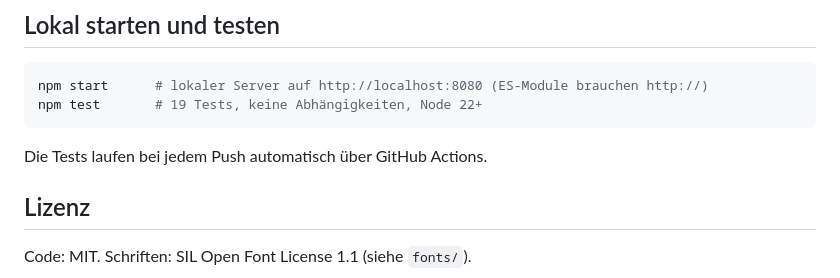
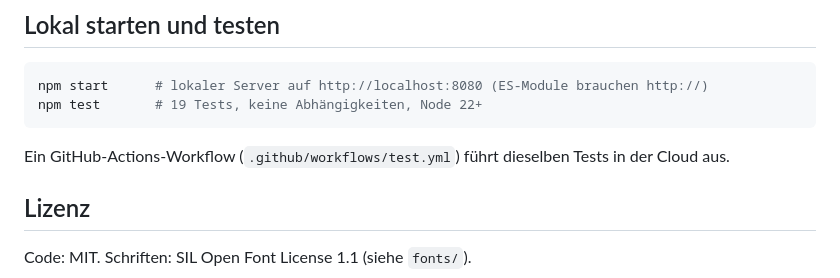
Before and after one commit to BugCraftAG/kante-barbier, a Markdown page: README.md, the part around one of its changes. GitHub-like rendering.

Commit message:
README aktualisiert

````diff
--- a/README.md
+++ b/README.md
@@ -55,7 +53,7 @@ npm start      # lokaler Server auf http://localhost:8080 (ES-Module brauchen ht
 npm test       # 19 Tests, keine Abhängigkeiten, Node 22+
 ```
 
-Die Tests laufen bei jedem Push automatisch über GitHub Actions.
+Ein GitHub-Actions-Workflow (`.github/workflows/test.yml`) führt dieselben Tests in der Cloud aus.
 
 ## Lizenz
 
````
Also changed, not shown: other parts of README.md (+0 -2 lines).
